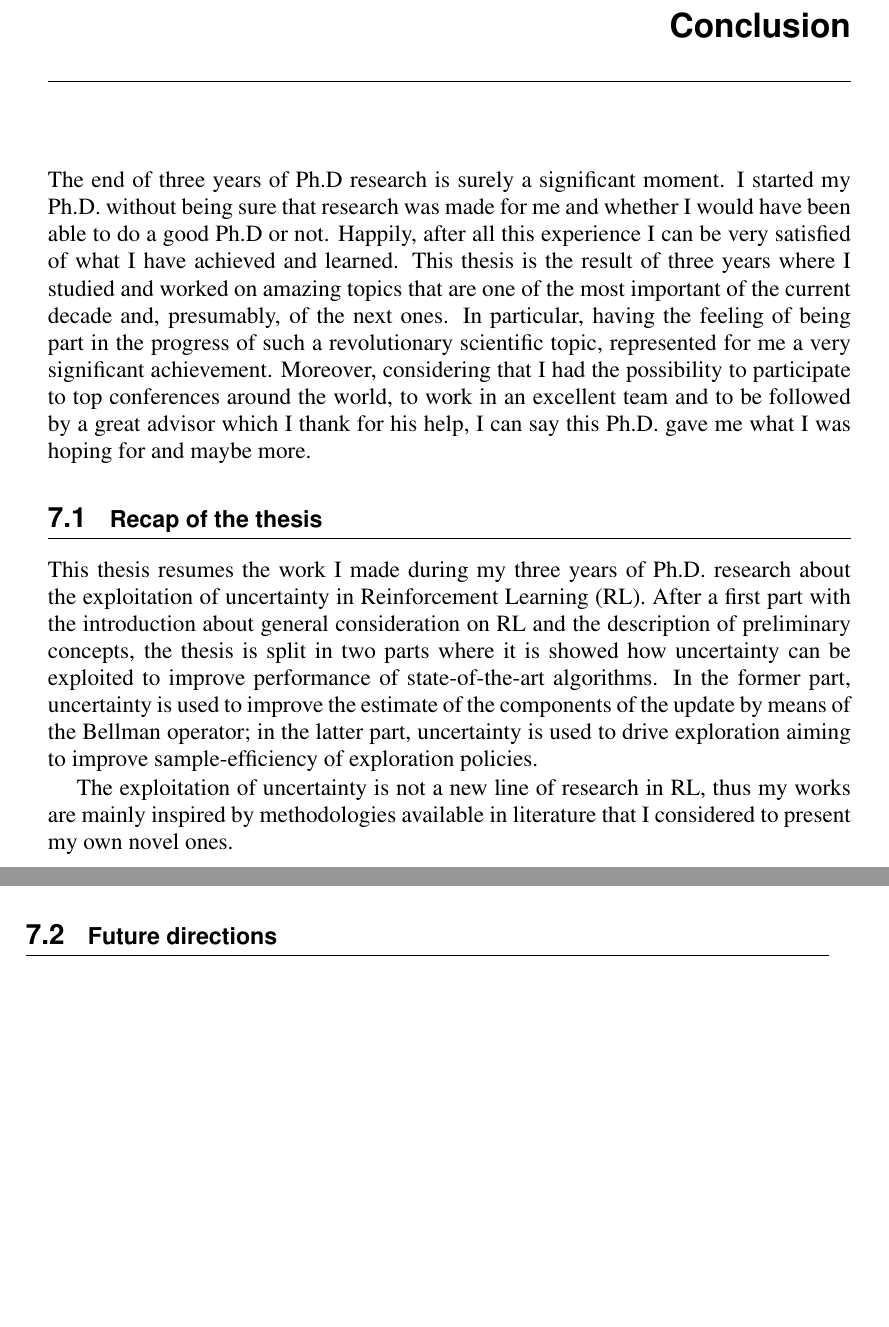
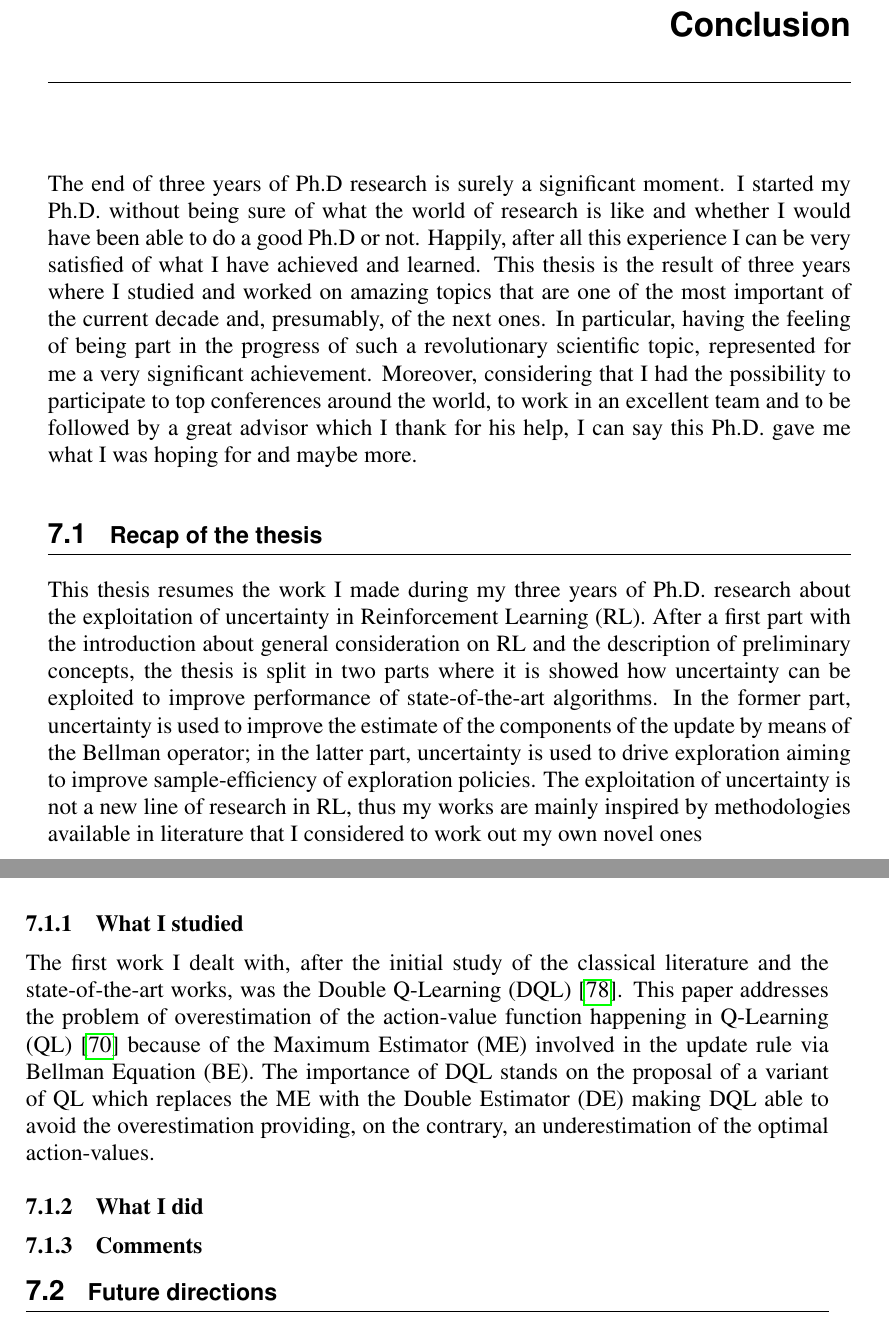
Before and after one commit to carloderamo/PhD_thesis, a LaTeX thesis (thesis.tex, which reads chapters/conclusion.tex): two parts of pages 95 and 96 of 101, joined at a grey line, cut so that both start at the same text, the shorter picture padded with empty space. The pictures show the PDF file thesis.pdf that the author committed with the source.

Commit message:
conclusione impostata

```diff
--- a/chapters/conclusion.tex
+++ b/chapters/conclusion.tex
@@ -1,2 +1 @@
 \chapter{Conclusion}
-The end of three years of Ph.D research is surely a significant moment. I started my Ph.D. without being sure that research was made for me and whether I would have been able to do a good Ph.D or not. Happily, after all this experience I can be very satisfied of what I have achieved and learned.
@@ -7,2 +7,4 @@ This thesis resumes the work I made during my three years of Ph.D. research abou
 
-The exploitation of uncertainty is not a new line of research in \gls{rl}, thus my works are mainly inspired by methodologies available in literature that I considered to present my own novel ones.
+\subsection{What I studied}
+\subsubsection{Bellman update}
+The first work I dealt with, after the initial study of the classical literature and the state-of-the-art works, was the Double Q-Learning (DQL)~\cite{van2010double}. This paper addresses the problem of overestimation of the action-value function happening in Q-Learning (QL)~\cite{smith2006optimizer} because of the Maximum Estimator (ME) involved in the update rule via Bellman Equation (BE). The importance of \gls{dql} stands on the proposal of a variant of \gls{ql} which replaces the \gls{me} with the Double Estimator (DE) making \gls{dql} able to avoid the overestimation providing, on the contrary, an underestimation of the optimal action-values. The underestimation helps to have good learning in some problems with high stochasticity and, more in general, in problems where there is not clearly an action which is better than the others.
```
Also changed, not shown: chapters/optimistic.tex (+2 -0 lines), thesis.pdf, chapters/conclusion.tex (11 more changed lines), 8 other files.
